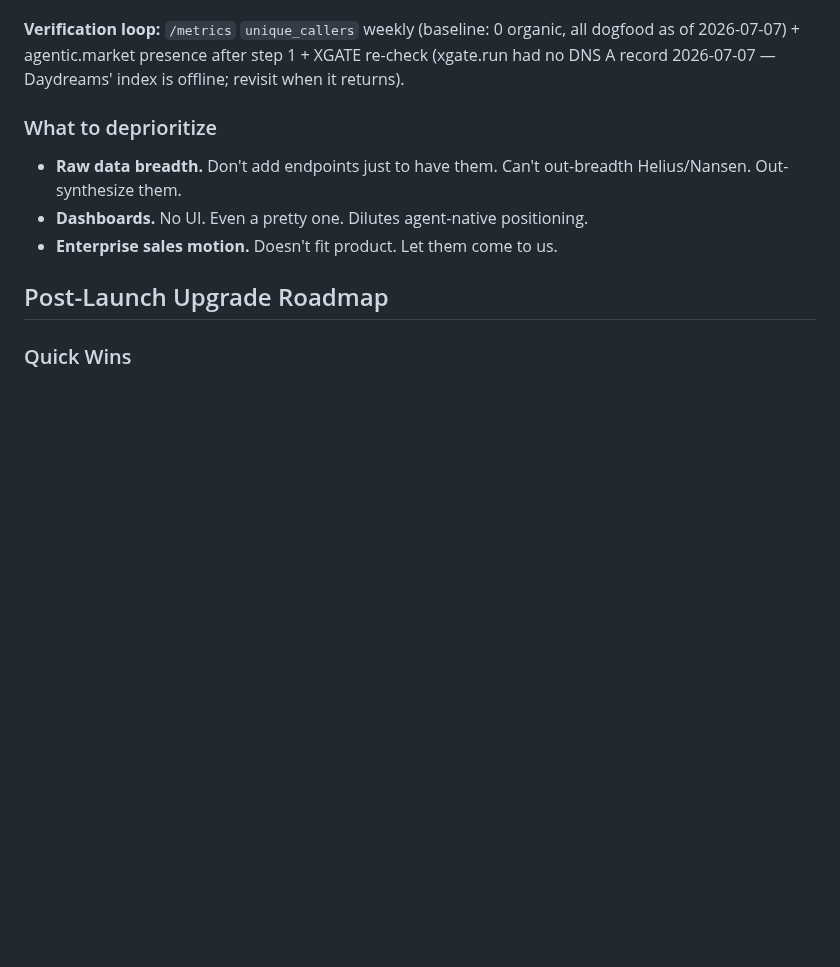
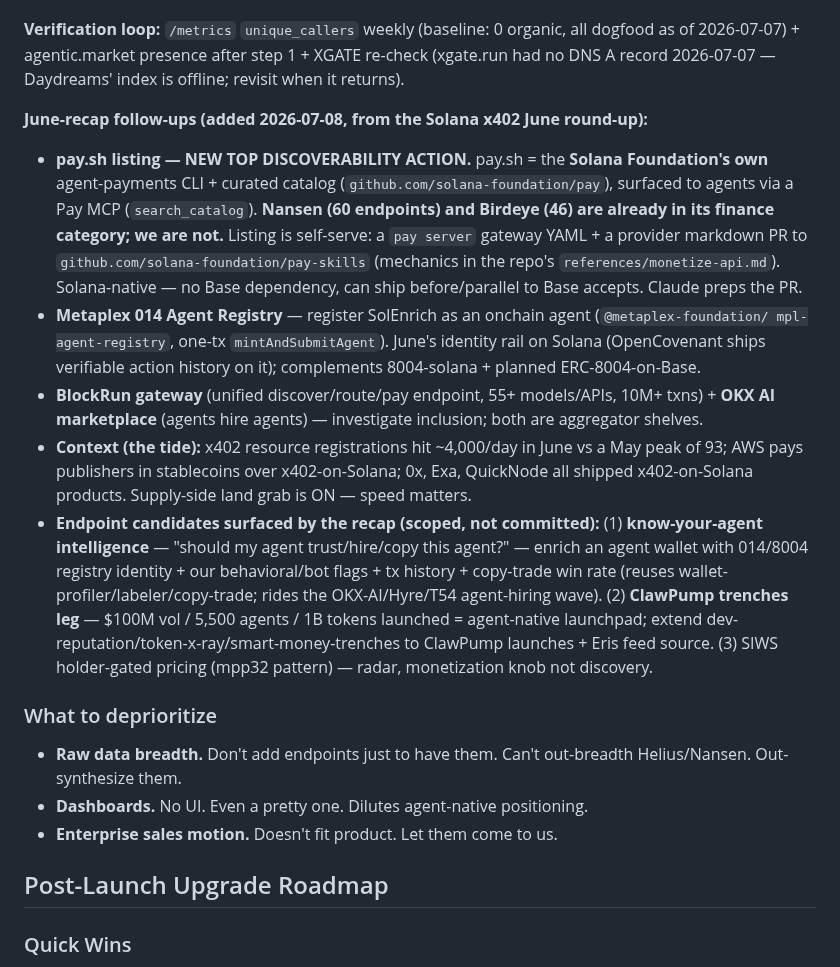
Before and after one commit to 0xSardius/solenrich, a Markdown page: CLAUDE.md, the part around the change. Drawn GitHub-style; blank space fills up the shorter version.

Commit message:
docs: June-recap follow-ups — pay.sh listing (Solana Foundation catalog, Nansen+Birdeye already on it), Metaplex 014 registration, KYA + ClawPump endpoint candidates

```diff
--- a/CLAUDE.md
+++ b/CLAUDE.md
@@ -542,6 +542,29 @@ bazaar now, dual-network — 31 resources.)
 2026-07-07) + agentic.market presence after step 1 + XGATE re-check (xgate.run had no DNS A record
 2026-07-07 — Daydreams' index is offline; revisit when it returns).
 
+**June-recap follow-ups (added 2026-07-08, from the Solana x402 June round-up):**
+- **pay.sh listing — NEW TOP DISCOVERABILITY ACTION.** pay.sh = the **Solana Foundation's own**
+  agent-payments CLI + curated catalog (`github.com/solana-foundation/pay`), surfaced to agents via a
+  Pay MCP (`search_catalog`). **Nansen (60 endpoints) and Birdeye (46) are already in its finance
+  category; we are not.** Listing is self-serve: a `pay server` gateway YAML + a provider markdown PR to
+  `github.com/solana-foundation/pay-skills` (mechanics in the repo's `references/monetize-api.md`).
+  Solana-native — no Base dependency, can ship before/parallel to Base accepts. Claude preps the PR.
+- **Metaplex 014 Agent Registry** — register SolEnrich as an onchain agent (`@metaplex-foundation/
+  mpl-agent-registry`, one-tx `mintAndSubmitAgent`). June's identity rail on Solana (OpenCovenant ships
+  verifiable action history on it); complements 8004-solana + planned ERC-8004-on-Base.
+- **BlockRun gateway** (unified discover/route/pay endpoint, 55+ models/APIs, 10M+ txns) + **OKX AI
+  marketplace** (agents hire agents) — investigate inclusion; both are aggregator shelves.
+- **Context (the tide):** x402 resource registrations hit ~4,000/day in June vs a May peak of 93;
+  AWS pays publishers in stablecoins over x402-on-Solana; 0x, Exa, QuickNode all shipped x402-on-Solana
+  products. Supply-side land grab is ON — speed matters.
+- **Endpoint candidates surfaced by the recap (scoped, not committed):** (1) **know-your-agent
+  intelligence** — "should my agent trust/hire/copy this agent?" — enrich an agent wallet with 014/8004
+  registry identity + our behavioral/bot flags + tx history + copy-trade win rate (reuses
+  wallet-profiler/labeler/copy-trade; rides the OKX-AI/Hyre/T54 agent-hiring wave). (2) **ClawPump
+  trenches leg** — $100M vol / 5,500 agents / 1B tokens launched = agent-native launchpad; extend
+  dev-reputation/token-x-ray/smart-money-trenches to ClawPump launches + Eris feed source.
+  (3) SIWS holder-gated pricing (mpp32 pattern) — radar, monetization knob not discovery.
+
 ### What to deprioritize
 
 - **Raw data breadth.** Don't add endpoints just to have them. Can't out-breadth Helius/Nansen. Out-synthesize them.
```
